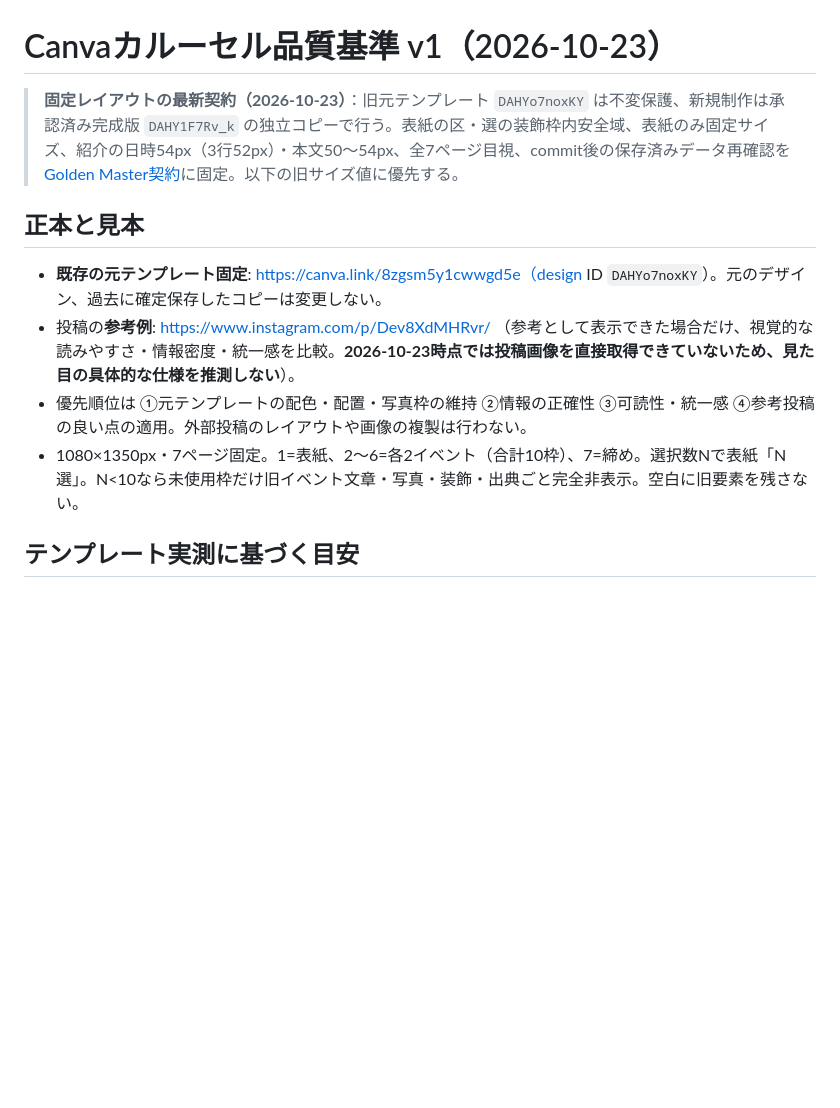
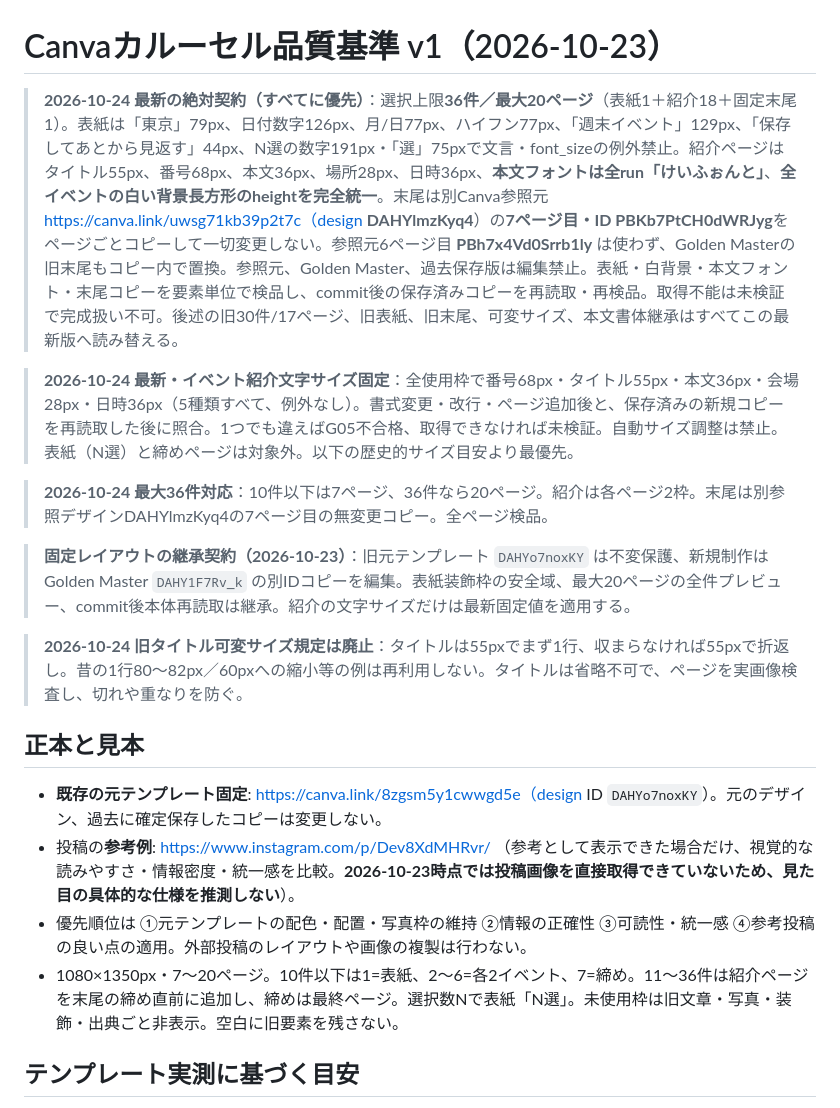
Before and after one commit to toodataa-ai/tokyo-family-events-ai, a Markdown page: docs/canva_visual_quality_contract_v1.md, the part around one of its changes. Drawn GitHub-style; blank space fills up the shorter version.

```diff
--- a/docs/canva_visual_quality_contract_v1.md
+++ b/docs/canva_visual_quality_contract_v1.md
@@ -1,12 +1,23 @@
 # Canvaカルーセル品質基準 v1（2026-10-23）
 
-> **固定レイアウトの最新契約（2026-10-23）**：旧元テンプレート `DAHYo7noxKY` は不変保護、新規制作は承認済み完成版 `DAHY1F7Rv_k` の独立コピーで行う。表紙の区・選の装飾枠内安全域、表紙のみ固定サイズ、紹介の日時54px（3行52px）・本文50〜54px、全7ページ目視、commit後の保存済みデータ再確認を[Golden Master契約](./canva_golden_layout_contract_v1.md)に固定。以下の旧サイズ値に優先する。
+> **2026-10-24 最新の絶対契約（すべてに優先）**：選択上限**36件／最大20ページ**（表紙1＋紹介18＋固定末尾1）。表紙は「東京」79px、日付数字126px、月/日77px、ハイフン77px、「週末イベント」129px、「保存してあとから見返す」44px、N選の数字191px・「選」75pxで文言・font_sizeの例外禁止。紹介ページはタイトル55px、番号68px、本文36px、場所28px、日時36px、**本文フォントは全run「けいふぉんと」**、**全イベントの白い背景長方形のheightを完全統一**。末尾は別Canva参照元 https://canva.link/uwsg71kb39p2t7c（design **DAHYlmzKyq4**）の**7ページ目・ID PBKb7PtCH0dWRJyg**をページごとコピーして一切変更しない。参照元6ページ目 **PBh7x4Vd0Srrb1ly** は使わず、Golden Masterの旧末尾もコピー内で置換。参照元、Golden Master、過去保存版は編集禁止。表紙・白背景・本文フォント・末尾コピーを要素単位で検品し、commit後の保存済みコピーを再読取・再検品。取得不能は未検証で完成扱い不可。後述の旧30件/17ページ、旧表紙、旧末尾、可変サイズ、本文書体継承はすべてこの最新版へ読み替える。
+
+
+> **2026-10-24 最新・イベント紹介文字サイズ固定**：全使用枠で番号68px・タイトル55px・本文36px・会場28px・日時36px（5種類すべて、例外なし）。書式変更・改行・ページ追加後と、保存済みの新規コピーを再読取した後に照合。1つでも違えばG05不合格、取得できなければ未検証。自動サイズ調整は禁止。表紙（N選）と締めページは対象外。以下の歴史的サイズ目安より最優先。
+
+
+> **2026-10-24 最大36件対応**：10件以下は7ページ、36件なら20ページ。紹介は各ページ2枠。末尾は別参照デザインDAHYlmzKyq4の7ページ目の無変更コピー。全ページ検品。
+
+
+> **固定レイアウトの継承契約（2026-10-23）**：旧元テンプレート `DAHYo7noxKY` は不変保護、新規制作はGolden Master `DAHY1F7Rv_k` の別IDコピーを編集。表紙装飾枠の安全域、最大20ページの全件プレビュー、commit後本体再読取は継承。紹介の文字サイズだけは最新固定値を適用する。
+
+> **2026-10-24 旧タイトル可変サイズ規定は廃止**：タイトルは55pxでまず1行、収まらなければ55pxで折返し。昔の1行80〜82px／60pxへの縮小等の例は再利用しない。タイトルは省略不可で、ページを実画像検査し、切れや重なりを防ぐ。
 
 ## 正本と見本
 - **既存の元テンプレート固定**: https://canva.link/8zgsm5y1cwwgd5e（design ID `DAHYo7noxKY`）。元のデザイン、過去に確定保存したコピーは変更しない。
 - 投稿の**参考例**: https://www.instagram.com/p/Dev8XdMHRvr/ （参考として表示できた場合だけ、視覚的な読みやすさ・情報密度・統一感を比較。**2026-10-23時点では投稿画像を直接取得できていないため、見た目の具体的な仕様を推測しない**）。
 - 優先順位は ①元テンプレートの配色・配置・写真枠の維持 ②情報の正確性 ③可読性・統一感 ④参考投稿の良い点の適用。外部投稿のレイアウトや画像の複製は行わない。
-- 1080×1350px・7ページ固定。1=表紙、2〜6=各2イベント（合計10枠）、7=締め。選択数Nで表紙「N選」。N<10なら未使用枠だけ旧イベント文章・写真・装飾・出典ごと完全非表示。空白に旧要素を残さない。
+- 1080×1350px・7〜20ページ。10件以下は1=表紙、2〜6=各2イベント、7=締め。11〜36件は紹介ページを末尾の締め直前に追加し、締めは最終ページ。選択数Nで表紙「N選」。未使用枠は旧文章・写真・装飾・出典ごと非表示。空白に旧要素を残さない。
 
 ## テンプレート実測に基づく目安
 - イベント紹介各ページは上段・下段の2枠。一般的なタイトル左端は148px付近、会場左端67px付近、説明本文の左端473px付近・幅540px、画像側は左カラム。**実デザインのフレーム・bounding boxを最優先**し、数値は新規構図を生成するための座標ではない。
```
Also changed, not shown: other parts of docs/canva_visual_quality_contract_v1.md (+13 -13 lines).
